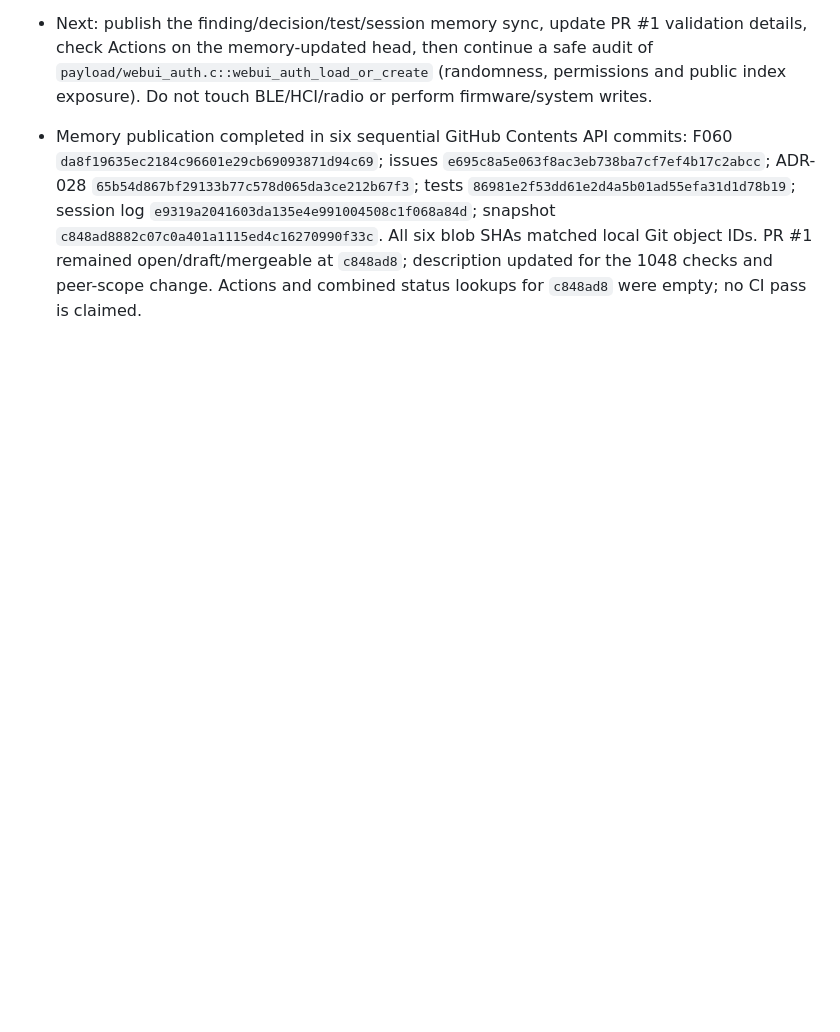
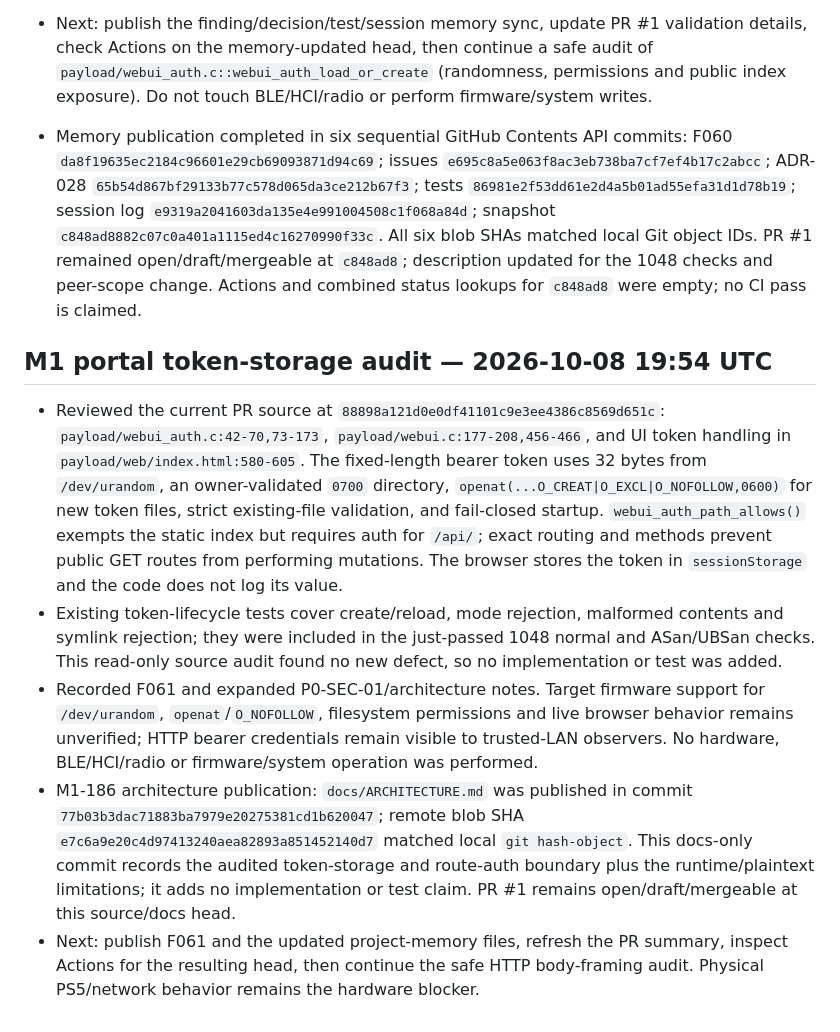
Before and after one commit to MNeroba/SteamController-PS5, a Markdown page: project-memory/SESSION_LOG.md, the part around the change. GitHub-like rendering; blank space fills up the shorter version.

Commit message:
docs: update SESSION_LOG.md project memory

```diff
--- a/project-memory/SESSION_LOG.md
+++ b/project-memory/SESSION_LOG.md
@@ -542,3 +542,11 @@ For each subsequent session append: UTC timestamp; repo/branch/HEAD SHA; files c
 - Next: publish the finding/decision/test/session memory sync, update PR #1 validation details, check Actions on the memory-updated head, then continue a safe audit of `payload/webui_auth.c::webui_auth_load_or_create` (randomness, permissions and public index exposure). Do not touch BLE/HCI/radio or perform firmware/system writes.
 
 - Memory publication completed in six sequential GitHub Contents API commits: F060 `da8f19635ec2184c96601e29cb69093871d94c69`; issues `e695c8a5e063f8ac3eb738ba7cf7ef4b17c2abcc`; ADR-028 `65b54d867bf29133b77c578d065da3ce212b67f3`; tests `86981e2f53dd61e2d4a5b01ad55efa31d1d78b19`; session log `e9319a2041603da135e4e991004508c1f068a84d`; snapshot `c848ad8882c07c0a401a1115ed4c16270990f33c`. All six blob SHAs matched local Git object IDs. PR #1 remained open/draft/mergeable at `c848ad8`; description updated for the 1048 checks and peer-scope change. Actions and combined status lookups for `c848ad8` were empty; no CI pass is claimed.
+
+## M1 portal token-storage audit — 2026-10-08 19:54 UTC
+
+- Reviewed the current PR source at `88898a121d0e0df41101c9e3ee4386c8569d651c`: `payload/webui_auth.c:42-70,73-173`, `payload/webui.c:177-208,456-466`, and UI token handling in `payload/web/index.html:580-605`. The fixed-length bearer token uses 32 bytes from `/dev/urandom`, an owner-validated `0700` directory, `openat(...O_CREAT|O_EXCL|O_NOFOLLOW,0600)` for new token files, strict existing-file validation, and fail-closed startup. `webui_auth_path_allows()` exempts the static index but requires auth for `/api/`; exact routing and methods prevent public GET routes from performing mutations. The browser stores the token in `sessionStorage` and the code does not log its value.
+- Existing token-lifecycle tests cover create/reload, mode rejection, malformed contents and symlink rejection; they were included in the just-passed 1048 normal and ASan/UBSan checks. This read-only source audit found no new defect, so no implementation or test was added.
+- Recorded F061 and expanded P0-SEC-01/architecture notes. Target firmware support for `/dev/urandom`, `openat`/`O_NOFOLLOW`, filesystem permissions and live browser behavior remains unverified; HTTP bearer credentials remain visible to trusted-LAN observers. No hardware, BLE/HCI/radio or firmware/system operation was performed.
+- M1-186 architecture publication: `docs/ARCHITECTURE.md` was published in commit `77b03b3dac71883ba7979e20275381cd1b620047`; remote blob SHA `e7c6a9e20c4d97413240aea82893a851452140d7` matched local `git hash-object`. This docs-only commit records the audited token-storage and route-auth boundary plus the runtime/plaintext limitations; it adds no implementation or test claim. PR #1 remains open/draft/mergeable at this source/docs head.
+- Next: publish F061 and the updated project-memory files, refresh the PR summary, inspect Actions for the resulting head, then continue the safe HTTP body-framing audit. Physical PS5/network behavior remains the hardware blocker.
```
